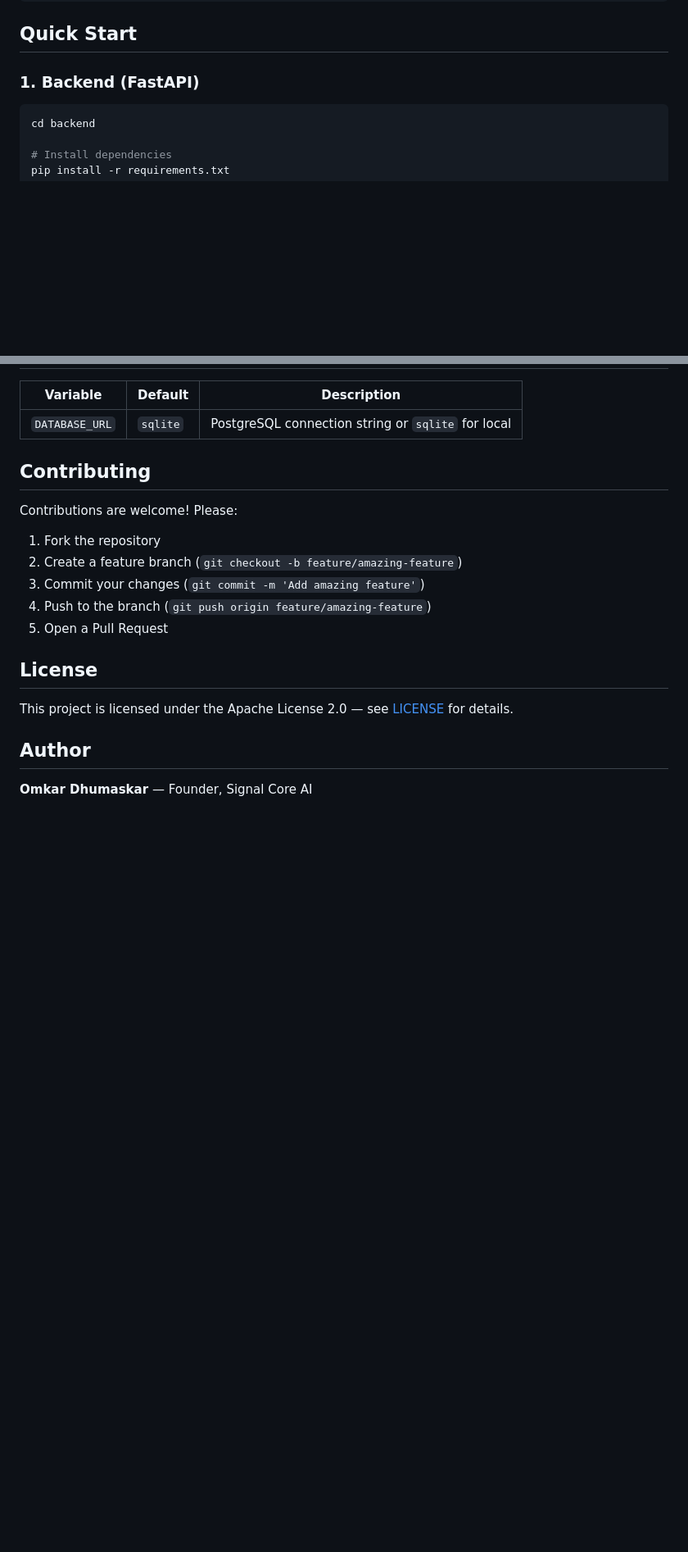
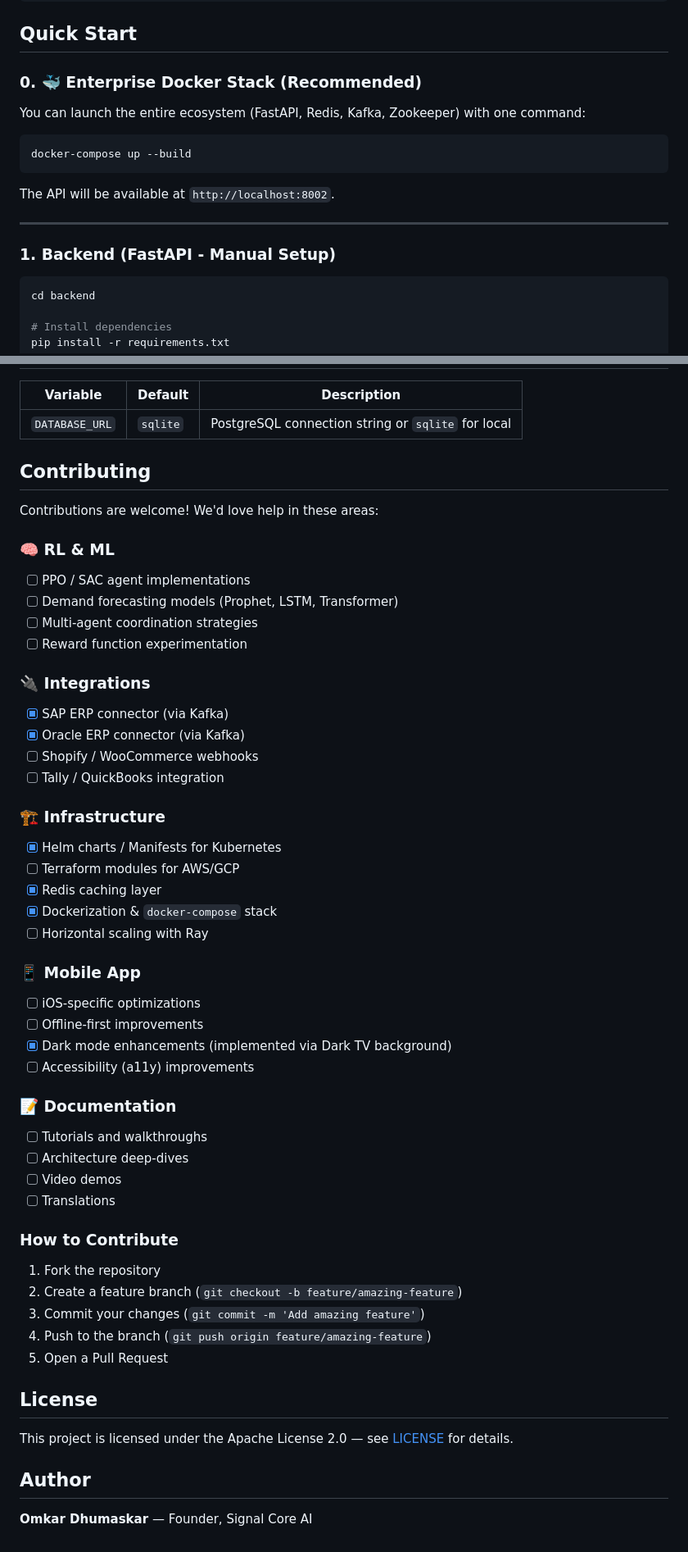
Before and after one commit to omkar-dhumsakar/signal-core-ai, a Markdown page: README.md, 2 parts joined by grey strips. Shown at 82% size. Drawn GitHub-style; blank space fills up the shorter version.

Commit message:
docs: update contributing checklist and add docker quick start

````diff
--- a/README.md
+++ b/README.md
@@ -37,7 +37,16 @@ Signal Core AI/
 
 ## Quick Start
 
-### 1. Backend (FastAPI)
+### 0. 🐳 Enterprise Docker Stack (Recommended)
+You can launch the entire ecosystem (FastAPI, Redis, Kafka, Zookeeper) with one command:
+```bash
+docker-compose up --build
+```
+The API will be available at `http://localhost:8002`.
+
+---
+
+### 1. Backend (FastAPI - Manual Setup)
 
 ```bash
 cd backend
@@ -147,8 +156,40 @@ Input: [Inventory, Pipeline, Signal] + SKU Embedding(dim=16)
 
 ## Contributing
 
-Contributions are welcome! Please:
+Contributions are welcome! We'd love help in these areas:
 
+### 🧠 RL & ML
+- [ ] PPO / SAC agent implementations
+- [ ] Demand forecasting models (Prophet, LSTM, Transformer)
+- [ ] Multi-agent coordination strategies
+- [ ] Reward function experimentation
+
+### 🔌 Integrations
+- [x] SAP ERP connector (via Kafka)
+- [x] Oracle ERP connector (via Kafka)
+- [ ] Shopify / WooCommerce webhooks
+- [ ] Tally / QuickBooks integration
+
+### 🏗️ Infrastructure
+- [x] Helm charts / Manifests for Kubernetes
+- [ ] Terraform modules for AWS/GCP
+- [x] Redis caching layer
+- [x] Dockerization & `docker-compose` stack
+- [ ] Horizontal scaling with Ray
+
+### 📱 Mobile App
+- [ ] iOS-specific optimizations
+- [ ] Offline-first improvements
+- [x] Dark mode enhancements (implemented via Dark TV background)
+- [ ] Accessibility (a11y) improvements
+
+### 📝 Documentation
+- [ ] Tutorials and walkthroughs
+- [ ] Architecture deep-dives
+- [ ] Video demos
+- [ ] Translations
+
+### How to Contribute
 1. Fork the repository
 2. Create a feature branch (`git checkout -b feature/amazing-feature`)
 3. Commit your changes (`git commit -m 'Add amazing feature'`)
````
